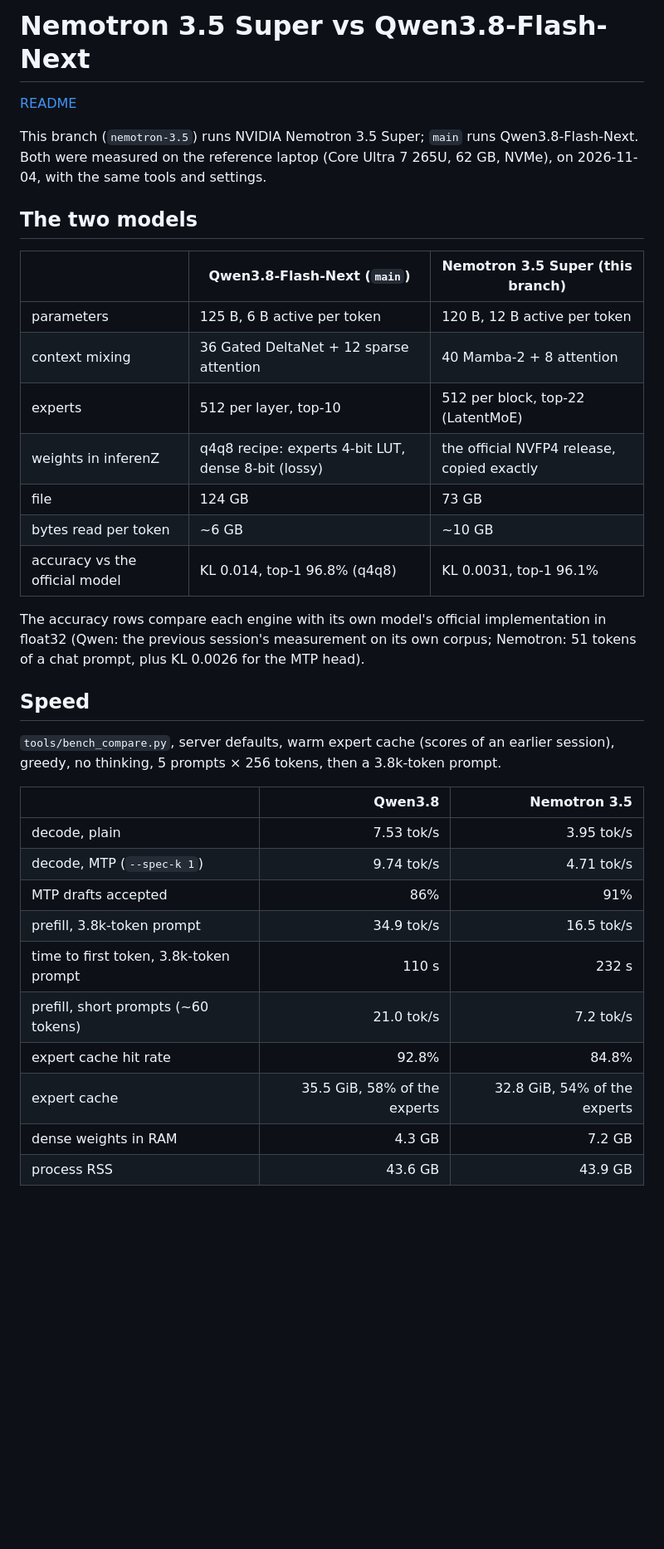
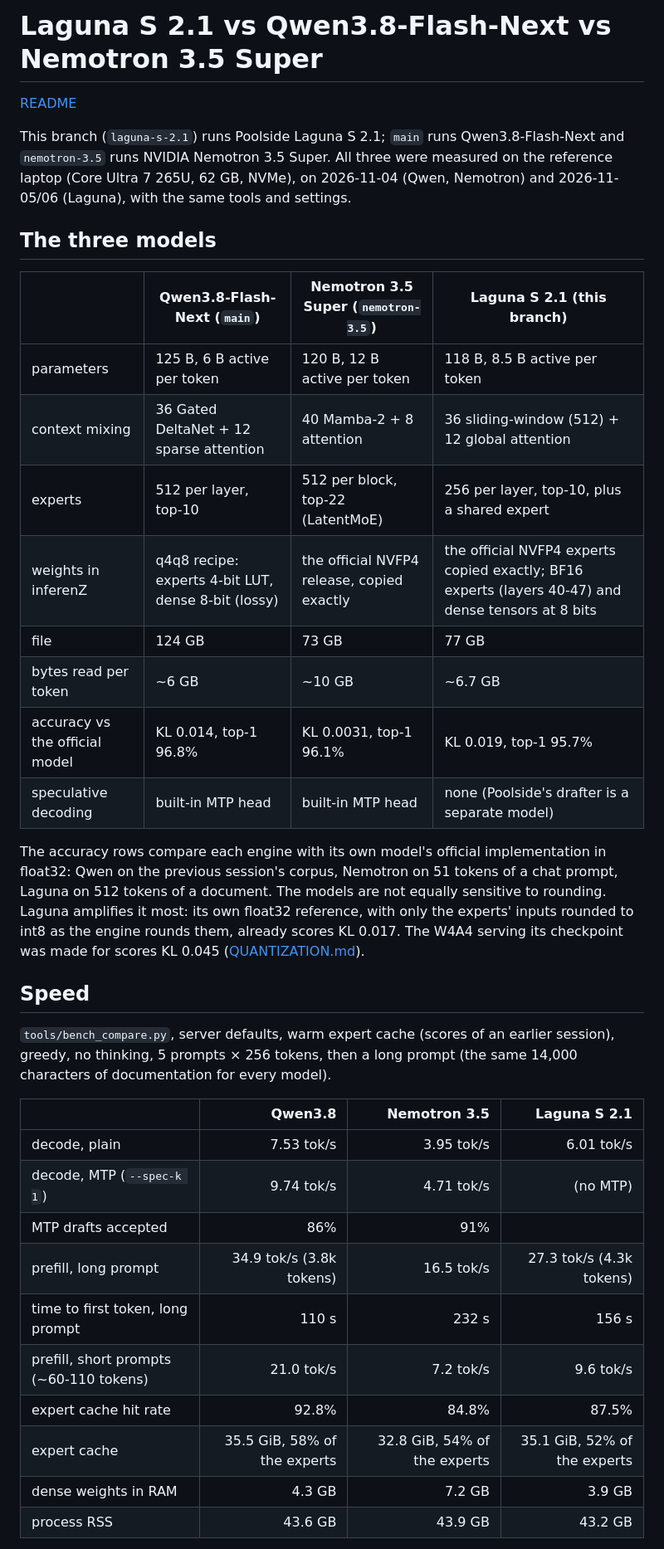
Before and after one commit to gslf/inferenZ, a Markdown page: docs/COMPARISON.md, the part around one of its changes. Shown at 83% size. Rendered like a GitHub page; blank space fills up the shorter version.

```diff
--- a/docs/COMPARISON.md
+++ b/docs/COMPARISON.md
@@ -1,37 +1,38 @@
-# Nemotron 3.5 Super vs Qwen3.8-Flash-Next
+# Laguna S 2.1 vs Qwen3.8-Flash-Next vs Nemotron 3.5 Super
 
 [README](../README.md)
 
-This branch (`nemotron-3.5`) runs NVIDIA Nemotron 3.5 Super; `main` runs Qwen3.8-Flash-Next. Both were measured on the reference laptop (Core Ultra 7 265U, 62 GB, NVMe), on 2026-11-04, with the same tools and settings.
+This branch (`laguna-s-2.1`) runs Poolside Laguna S 2.1; `main` runs Qwen3.8-Flash-Next and `nemotron-3.5` runs NVIDIA Nemotron 3.5 Super. All three were measured on the reference laptop (Core Ultra 7 265U, 62 GB, NVMe), on 2026-11-04 (Qwen, Nemotron) and 2026-11-05/06 (Laguna), with the same tools and settings.
 
-## The two models
+## The three models
 
-| | Qwen3.8-Flash-Next (`main`) | Nemotron 3.5 Super (this branch) |
-|---|---|---|
-| parameters | 125 B, 6 B active per token | 120 B, 12 B active per token |
-| context mixing | 36 Gated DeltaNet + 12 sparse attention | 40 Mamba-2 + 8 attention |
-| experts | 512 per layer, top-10 | 512 per block, top-22 (LatentMoE) |
-| weights in inferenZ | q4q8 recipe: experts 4-bit LUT, dense 8-bit (lossy) | the official NVFP4 release, copied exactly |
-| file | 124 GB | 73 GB |
-| bytes read per token | ~6 GB | ~10 GB |
-| accuracy vs the official model | KL 0.014, top-1 96.8% (q4q8) | KL 0.0031, top-1 96.1% |
+| | Qwen3.8-Flash-Next (`main`) | Nemotron 3.5 Super (`nemotron-3.5`) | Laguna S 2.1 (this branch) |
+|---|---|---|---|
+| parameters | 125 B, 6 B active per token | 120 B, 12 B active per token | 118 B, 8.5 B active per token |
+| context mixing | 36 Gated DeltaNet + 12 sparse attention | 40 Mamba-2 + 8 attention | 36 sliding-window (512) + 12 global attention |
+| experts | 512 per layer, top-10 | 512 per block, top-22 (LatentMoE) | 256 per layer, top-10, plus a shared expert |
+| weights in inferenZ | q4q8 recipe: experts 4-bit LUT, dense 8-bit (lossy) | the official NVFP4 release, copied exactly | the official NVFP4 experts copied exactly; BF16 experts (layers 40-47) and dense tensors at 8 bits |
+| file | 124 GB | 73 GB | 77 GB |
+| bytes read per token | ~6 GB | ~10 GB | ~6.7 GB |
+| accuracy vs the official model | KL 0.014, top-1 96.8% | KL 0.0031, top-1 96.1% | KL 0.019, top-1 95.7% |
+| speculative decoding | built-in MTP head | built-in MTP head | none (Poolside's drafter is a separate model) |
 
-The accuracy rows compare each engine with its own model's official implementation in float32 (Qwen: the previous session's measurement on its own corpus; Nemotron: 51 tokens of a chat prompt, plus KL 0.0026 for the MTP head).
+The accuracy rows compare each engine with its own model's official implementation in float32: Qwen on the previous session's corpus, Nemotron on 51 tokens of a chat prompt, Laguna on 512 tokens of a document. The models are not equally sensitive to rounding. Laguna amplifies it most: its own float32 reference, with only the experts' inputs rounded to int8 as the engine rounds them, already scores KL 0.017. The W4A4 serving its checkpoint was made for scores KL 0.045 ([QUANTIZATION.md](QUANTIZATION.md#accuracy-of-the-whole-model)).
 
 ## Speed
 
-`tools/bench_compare.py`, server defaults, warm expert cache (scores of an earlier session), greedy, no thinking, 5 prompts × 256 tokens, then a 3.8k-token prompt.
+`tools/bench_compare.py`, server defaults, warm expert cache (scores of an earlier session), greedy, no thinking, 5 prompts × 256 tokens, then a long prompt (the same 14,000 characters of documentation for every model).
 
-| | Qwen3.8 | Nemotron 3.5 |
-|---|---:|---:|
-| decode, plain | 7.53 tok/s | 3.95 tok/s |
-| decode, MTP (`--spec-k 1`) | 9.74 tok/s | 4.71 tok/s |
-| MTP drafts accepted | 86% | 91% |
-| prefill, 3.8k-token prompt | 34.9 tok/s | 16.5 tok/s |
-| time to first token, 3.8k-token prompt | 110 s | 232 s |
-| prefill, short prompts (~60 tokens) | 21.0 tok/s | 7.2 tok/s |
-| expert cache hit rate | 92.8% | 84.8% |
-| expert cache | 35.5 GiB, 58% of the experts | 32.8 GiB, 54% of the experts |
-| dense weights in RAM | 4.3 GB | 7.2 GB |
-| process RSS | 43.6 GB | 43.9 GB |
+| | Qwen3.8 | Nemotron 3.5 | Laguna S 2.1 |
+|---|---:|---:|---:|
+| decode, plain | 7.53 tok/s | 3.95 tok/s | 6.01 tok/s |
+| decode, MTP (`--spec-k 1`) | 9.74 tok/s | 4.71 tok/s | (no MTP) |
+| MTP drafts accepted | 86% | 91% | |
+| prefill, long prompt | 34.9 tok/s (3.8k tokens) | 16.5 tok/s | 27.3 tok/s (4.3k tokens) |
+| time to first token, long prompt | 110 s | 232 s | 156 s |
+| prefill, short prompts (~60-110 tokens) | 21.0 tok/s | 7.2 tok/s | 9.6 tok/s |
+| expert cache hit rate | 92.8% | 84.8% | 87.5% |
+| expert cache | 35.5 GiB, 58% of the experts | 32.8 GiB, 54% of the experts | 35.1 GiB, 52% of the experts |
+| dense weights in RAM | 4.3 GB | 7.2 GB | 3.9 GB |
+| process RSS | 43.6 GB | 43.9 GB | 43.2 GB |
 
```
Also changed, not shown: other parts of docs/COMPARISON.md (+17 -13 lines), docs/ARCHITECTURE.md (+2 -1 lines), docs/QUANTIZATION.md (+21 -2 lines).
